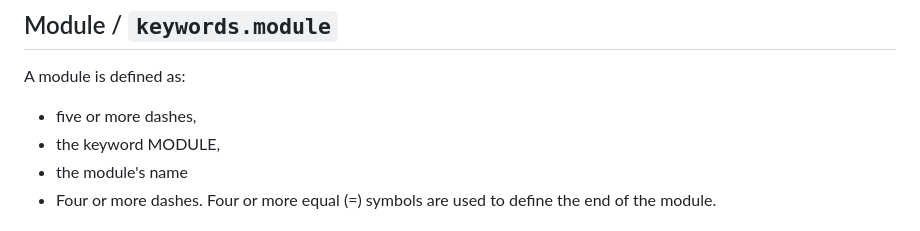
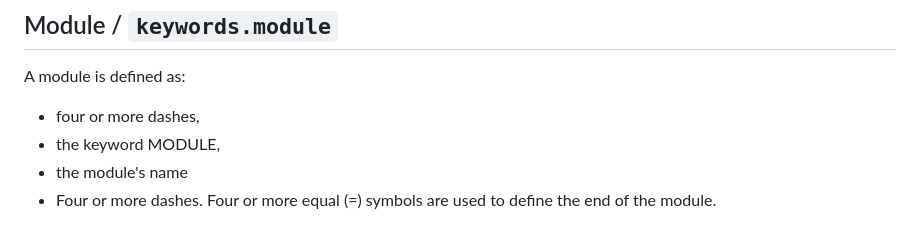
Before and after one commit to FedericoPonzi/tlaplus-formatter, a Markdown page: docs/configuration.md, the part around the change. Rendered like a GitHub page.

Commit message:
fix typo s/five/four

```diff
--- a/docs/configuration.md
+++ b/docs/configuration.md
@@ -87,7 +87,7 @@ HCnxt ==
 
 ## Module / `keywords.module`
 A module is defined as:
-* five or more dashes,
+* four or more dashes,
 * the keyword MODULE,
 * the module's name
 * Four or more dashes.
```
